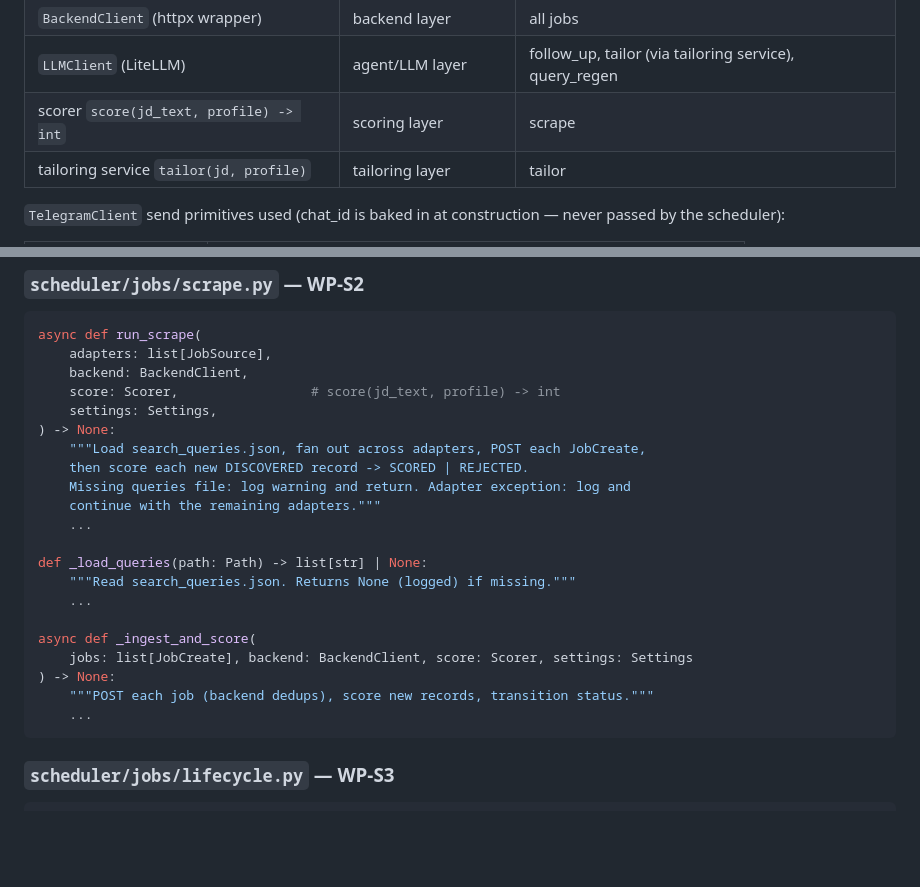
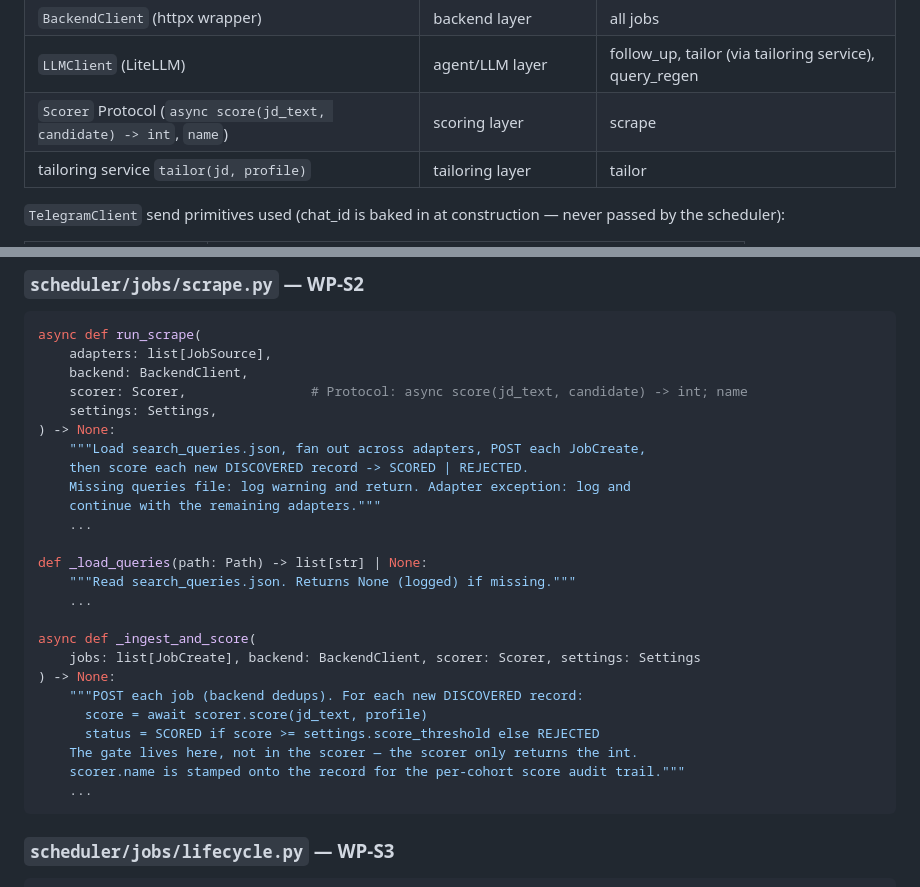
Before and after one commit to Muslinmin/JobFindingAgent, a Markdown page: .agent/scheduling_v2.md, 2 parts joined by grey strips. Rendered like a GitHub page; blank space fills up the shorter version.

Commit message:
updated scheduling layer with async scoring

````diff
--- a/.agent/scheduling_v2.md
+++ b/.agent/scheduling_v2.md
@@ -465,7 +465,7 @@ Injected interfaces, by owning layer (none constructed by the scheduler):
 | `TelegramClient` | `telegram/client.py` | lifecycle, follow_up, tailor, digest |
 | `BackendClient` (httpx wrapper) | backend layer | all jobs |
 | `LLMClient` (LiteLLM) | agent/LLM layer | follow_up, tailor (via tailoring service), query_regen |
-| scorer `score(jd_text, profile) -> int` | scoring layer | scrape |
+| `Scorer` Protocol (`async score(jd_text, candidate) -> int`, `name`) | scoring layer | scrape |
 | tailoring service `tailor(jd, profile)` | tailoring layer | tailor |
 
 `TelegramClient` send primitives used (chat_id is baked in at construction —
@@ -510,7 +510,7 @@ constructed once in the lifespan hook and shared across all jobs.
 async def run_scrape(
     adapters: list[JobSource],
     backend: BackendClient,
-    score: Scorer,                 # score(jd_text, profile) -> int
+    scorer: Scorer,                # Protocol: async score(jd_text, candidate) -> int; name
     settings: Settings,
 ) -> None:
     """Load search_queries.json, fan out across adapters, POST each JobCreate,
@@ -524,9 +524,13 @@ def _load_queries(path: Path) -> list[str] | None:
     ...
 
 async def _ingest_and_score(
-    jobs: list[JobCreate], backend: BackendClient, score: Scorer, settings: Settings
+    jobs: list[JobCreate], backend: BackendClient, scorer: Scorer, settings: Settings
 ) -> None:
-    """POST each job (backend dedups), score new records, transition status."""
+    """POST each job (backend dedups). For each new DISCOVERED record:
+      score = await scorer.score(jd_text, profile)
+      status = SCORED if score >= settings.score_threshold else REJECTED
+    The gate lives here, not in the scorer — the scorer only returns the int.
+    scorer.name is stamped onto the record for the per-cohort score audit trail."""
     ...
 ```
 
````
